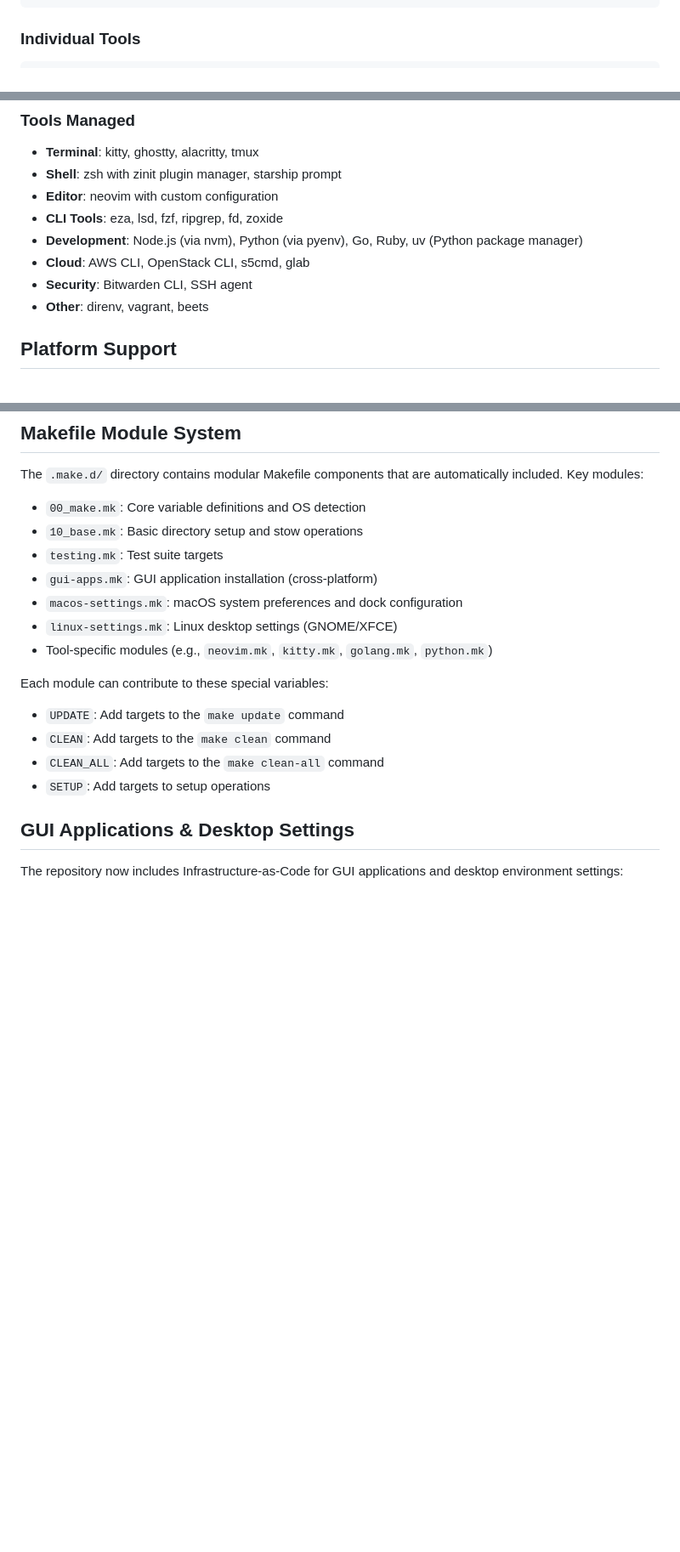
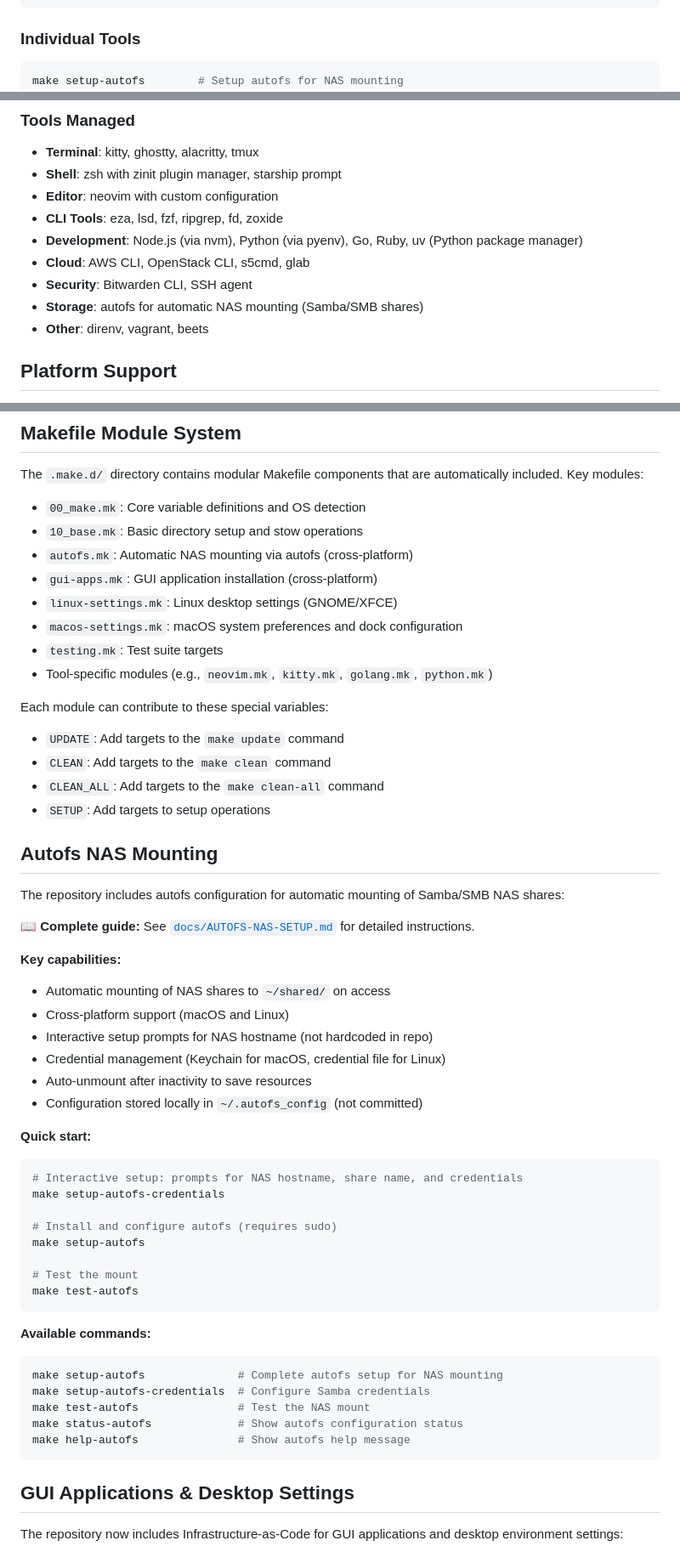
Before and after one commit to cacack/dotfiles, a Markdown page: CLAUDE.md, 3 parts joined by grey strips. Shown at 85% size. GitHub-like rendering; blank space fills up the shorter version.

Commit message:
docs: Update CLAUDE.md with autofs configuration
Update project documentation to include autofs NAS mounting module:

Changes:
- Add setup-autofs to Individual Tools commands list
- Add Storage category with autofs to Tools Managed section
- Add autofs.mk to Makefile Module System list (alphabetically sorted)
- Add new "Autofs NAS Mounting" section with:
  - Overview of capabilities
  - Quick start guide
  - Available commands reference
  - Link to detailed documentation

Also includes minor maintenance:
- Sort module list alphabetically for consistency
- Add reminder about sorting lists

The autofs section provides users with quick reference for automatic
NAS mounting setup without exposing network details in the repository.

🤖 Generated with [Claude Code](https://claude.com/claude-code)

Co-Authored-By: Claude <noreply@anthropic.com>

````diff
--- a/CLAUDE.md
+++ b/CLAUDE.md
@@ -48,6 +48,7 @@ make clean-stow          # Same as `stow --delete configs`
 
 ### Individual Tools
 ```bash
+make setup-autofs        # Setup autofs for NAS mounting
 make setup-neovim        # Install neovim and configure
 make setup-kitty         # Install kitty terminal and configure
 make setup-tmux          # Setup tmux configuration
@@ -110,6 +111,7 @@ Configuration scripts in `.zshrc.d/` include:
 - **Development**: Node.js (via nvm), Python (via pyenv), Go, Ruby, uv (Python package manager)
 - **Cloud**: AWS CLI, OpenStack CLI, s5cmd, glab
 - **Security**: Bitwarden CLI, SSH agent
+- **Storage**: autofs for automatic NAS mounting (Samba/SMB shares)
 - **Other**: direnv, vagrant, beets
 
 ## Platform Support
@@ -169,10 +171,11 @@ When modifying this repository:
 The `.make.d/` directory contains modular Makefile components that are automatically included. Key modules:
 - `00_make.mk`: Core variable definitions and OS detection
 - `10_base.mk`: Basic directory setup and stow operations
+- `autofs.mk`: Automatic NAS mounting via autofs (cross-platform)
+- `gui-apps.mk`: GUI application installation (cross-platform)
+- `linux-settings.mk`: Linux desktop settings (GNOME/XFCE)
+- `macos-settings.mk`: macOS system preferences and dock configuration
 - `testing.mk`: Test suite targets
-- `gui-apps.mk`: GUI application installation (cross-platform)
-- `macos-settings.mk`: macOS system preferences and dock configuration
-- `linux-settings.mk`: Linux desktop settings (GNOME/XFCE)
 - Tool-specific modules (e.g., `neovim.mk`, `kitty.mk`, `golang.mk`, `python.mk`)
 
 Each module can contribute to these special variables:
@@ -180,6 +183,41 @@ Each module can contribute to these special variables:
 - `CLEAN`: Add targets to the `make clean` command
 - `CLEAN_ALL`: Add targets to the `make clean-all` command
 - `SETUP`: Add targets to setup operations
+
+## Autofs NAS Mounting
+
+The repository includes autofs configuration for automatic mounting of Samba/SMB NAS shares:
+
+**📖 Complete guide:** See [`docs/AUTOFS-NAS-SETUP.md`](docs/AUTOFS-NAS-SETUP.md) for detailed instructions.
+
+**Key capabilities:**
+- Automatic mounting of NAS shares to `~/shared/` on access
+- Cross-platform support (macOS and Linux)
+- Interactive setup prompts for NAS hostname (not hardcoded in repo)
+- Credential management (Keychain for macOS, credential file for Linux)
+- Auto-unmount after inactivity to save resources
+- Configuration stored locally in `~/.autofs_config` (not committed)
+
+**Quick start:**
+```bash
+# Interactive setup: prompts for NAS hostname, share name, and credentials
+make setup-autofs-credentials
+
+# Install and configure autofs (requires sudo)
+make setup-autofs
+
+# Test the mount
+make test-autofs
+```
+
+**Available commands:**
+```bash
+make setup-autofs              # Complete autofs setup for NAS mounting
+make setup-autofs-credentials  # Configure Samba credentials
+make test-autofs               # Test the NAS mount
+make status-autofs             # Show autofs configuration status
+make help-autofs               # Show autofs help message
+```
 
 ## GUI Applications & Desktop Settings
 
````
Also changed, not shown: other parts of CLAUDE.md (+1 -0 lines).
